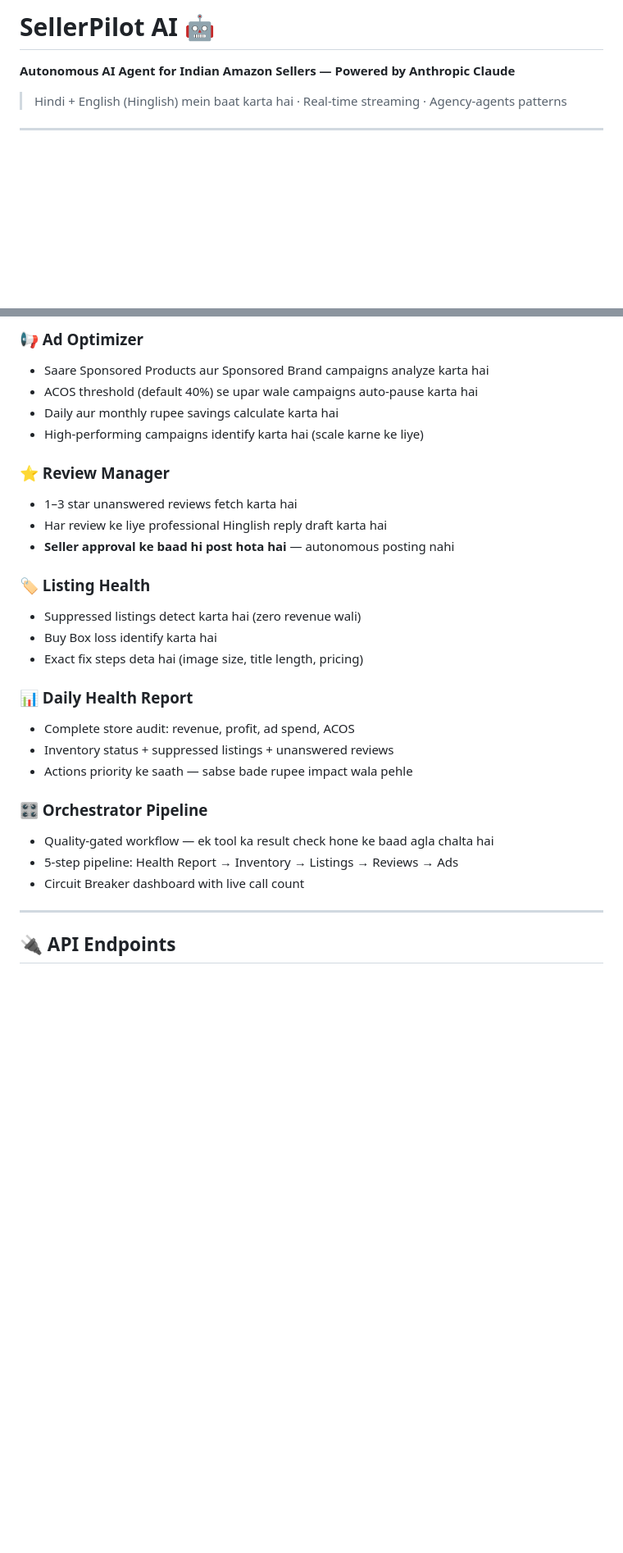
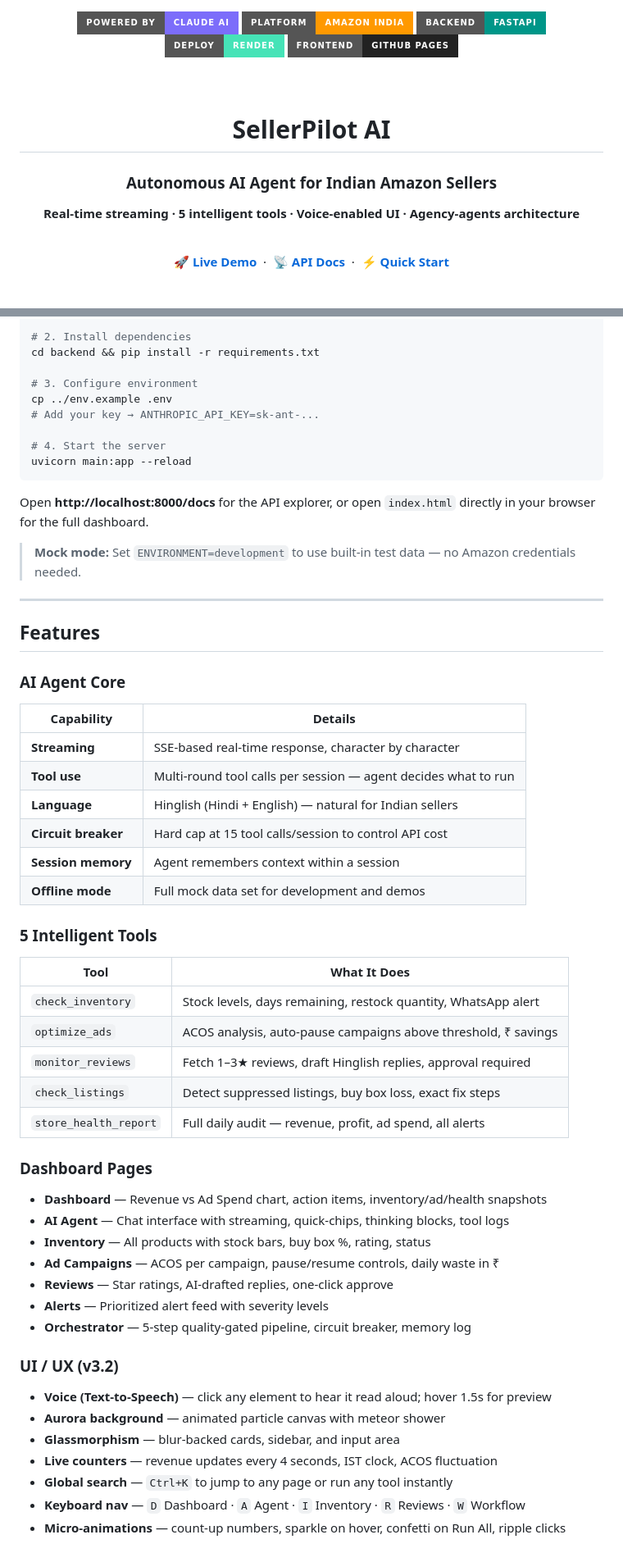
Before and after one commit to Adityasharma4287/AI-Agents, a Markdown page: README.md, 2 parts joined by grey strips. Shown at 82% size. Drawn GitHub-style; badges without logos; blank space fills up the shorter version.

````diff
--- a/README.md
+++ b/README.md
@@ -1,5 +1,22 @@
-# SellerPilot AI 🤖
+<div align="center">
 
-**Autonomous AI Agent for Indian Amazon Sellers — Powered by Anthropic Claude**
+<img src="https://img.shields.io/badge/Powered%20by-Claude%20AI-7c6dfa?style=for-the-badge&logo=anthropic&logoColor=white"/>
+<img src="https://img.shields.io/badge/Platform-Amazon%20India-FF9900?style=for-the-badge&logo=amazon&logoColor=white"/>
+<img src="https://img.shields.io/badge/Backend-FastAPI-009688?style=for-the-badge&logo=fastapi&logoColor=white"/>
+<img src="https://img.shields.io/badge/Deploy-Render-46E3B7?style=for-the-badge&logo=render&logoColor=white"/>
+<img src="https://img.shields.io/badge/Frontend-GitHub%20Pages-222?style=for-the-badge&logo=github&logoColor=white"/>
 
-> Hindi + English (Hinglish) mein baat karta hai · Real-time streaming · Agency-agents patterns
+<br/><br/>
+
+# SellerPilot AI
+
+### Autonomous AI Agent for Indian Amazon Sellers
+
+**Real-time streaming · 5 intelligent tools · Voice-enabled UI · Agency-agents architecture**
+
+<br/>
+
+[**🚀 Live Demo**](https://adityasharma4287.github.io/AI-Agents/) &nbsp;·&nbsp;
+[**📡 API Docs**](https://ai-agents-bnvj.onrender.com/docs) &nbsp;·&nbsp;
+[**⚡ Quick Start**](#-quick-start)
+
@@ -92,30 +50,57 @@ AI-Agents/
 
-### 📢 Ad Optimizer
-- Saare Sponsored Products aur Sponsored Brand campaigns analyze karta hai
-- ACOS threshold (default 40%) se upar wale campaigns auto-pause karta hai
-- Daily aur monthly rupee savings calculate karta hai
-- High-performing campaigns identify karta hai (scale karne ke liye)
+# 2. Install dependencies
+cd backend && pip install -r requirements.txt
 
-### ⭐ Review Manager
-- 1–3 star unanswered reviews fetch karta hai
-- Har review ke liye professional Hinglish reply draft karta hai
-- **Seller approval ke baad hi post hota hai** — autonomous posting nahi
+# 3. Configure environment
+cp ../env.example .env
+# Add your key → ANTHROPIC_API_KEY=sk-ant-...
 
-### 🏷️ Listing Health
-- Suppressed listings detect karta hai (zero revenue wali)
-- Buy Box loss identify karta hai
-- Exact fix steps deta hai (image size, title length, pricing)
+# 4. Start the server
+uvicorn main:app --reload
+```
 
-### 📊 Daily Health Report
-- Complete store audit: revenue, profit, ad spend, ACOS
-- Inventory status + suppressed listings + unanswered reviews
-- Actions priority ke saath — sabse bade rupee impact wala pehle
+Open **http://localhost:8000/docs** for the API explorer, or open `index.html` directly in your browser for the full dashboard.
 
-### 🎛️ Orchestrator Pipeline
-- Quality-gated workflow — ek tool ka result check hone ke baad agla chalta hai
-- 5-step pipeline: Health Report → Inventory → Listings → Reviews → Ads
-- Circuit Breaker dashboard with live call count
+> **Mock mode:** Set `ENVIRONMENT=development` to use built-in test data — no Amazon credentials needed.
 
 ---
 
-## 🔌 API Endpoints
+## Features
+
+### AI Agent Core
+| Capability | Details |
+|------------|---------|
+| **Streaming** | SSE-based real-time response, character by character |
+| **Tool use** | Multi-round tool calls per session — agent decides what to run |
+| **Language** | Hinglish (Hindi + English) — natural for Indian sellers |
+| **Circuit breaker** | Hard cap at 15 tool calls/session to control API cost |
+| **Session memory** | Agent remembers context within a session |
+| **Offline mode** | Full mock data set for development and demos |
+
+### 5 Intelligent Tools
+| Tool | What It Does |
+|------|-------------|
+| `check_inventory` | Stock levels, days remaining, restock quantity, WhatsApp alert |
+| `optimize_ads` | ACOS analysis, auto-pause campaigns above threshold, ₹ savings |
+| `monitor_reviews` | Fetch 1–3★ reviews, draft Hinglish replies, approval required |
+| `check_listings` | Detect suppressed listings, buy box loss, exact fix steps |
+| `store_health_report` | Full daily audit — revenue, profit, ad spend, all alerts |
+
+### Dashboard Pages
+- **Dashboard** — Revenue vs Ad Spend chart, action items, inventory/ad/health snapshots
+- **AI Agent** — Chat interface with streaming, quick-chips, thinking blocks, tool logs
+- **Inventory** — All products with stock bars, buy box %, rating, status
+- **Ad Campaigns** — ACOS per campaign, pause/resume controls, daily waste in ₹
+- **Reviews** — Star ratings, AI-drafted replies, one-click approve
+- **Alerts** — Prioritized alert feed with severity levels
+- **Orchestrator** — 5-step quality-gated pipeline, circuit breaker, memory log
+
+### UI / UX (v3.2)
+- **Voice (Text-to-Speech)** — click any element to hear it read aloud; hover 1.5s for preview
+- **Aurora background** — animated particle canvas with meteor shower
+- **Glassmorphism** — blur-backed cards, sidebar, and input area
+- **Live counters** — revenue updates every 4 seconds, IST clock, ACOS fluctuation
+- **Global search** — `Ctrl+K` to jump to any page or run any tool instantly
+- **Keyboard nav** — `D` Dashboard · `A` Agent · `I` Inventory · `R` Reviews · `W` Workflow
+- **Micro-animations** — count-up numbers, sparkle on hover, confetti on Run All, ripple clicks
+
````
Also changed, not shown: other parts of README.md (+98 -155 lines).
